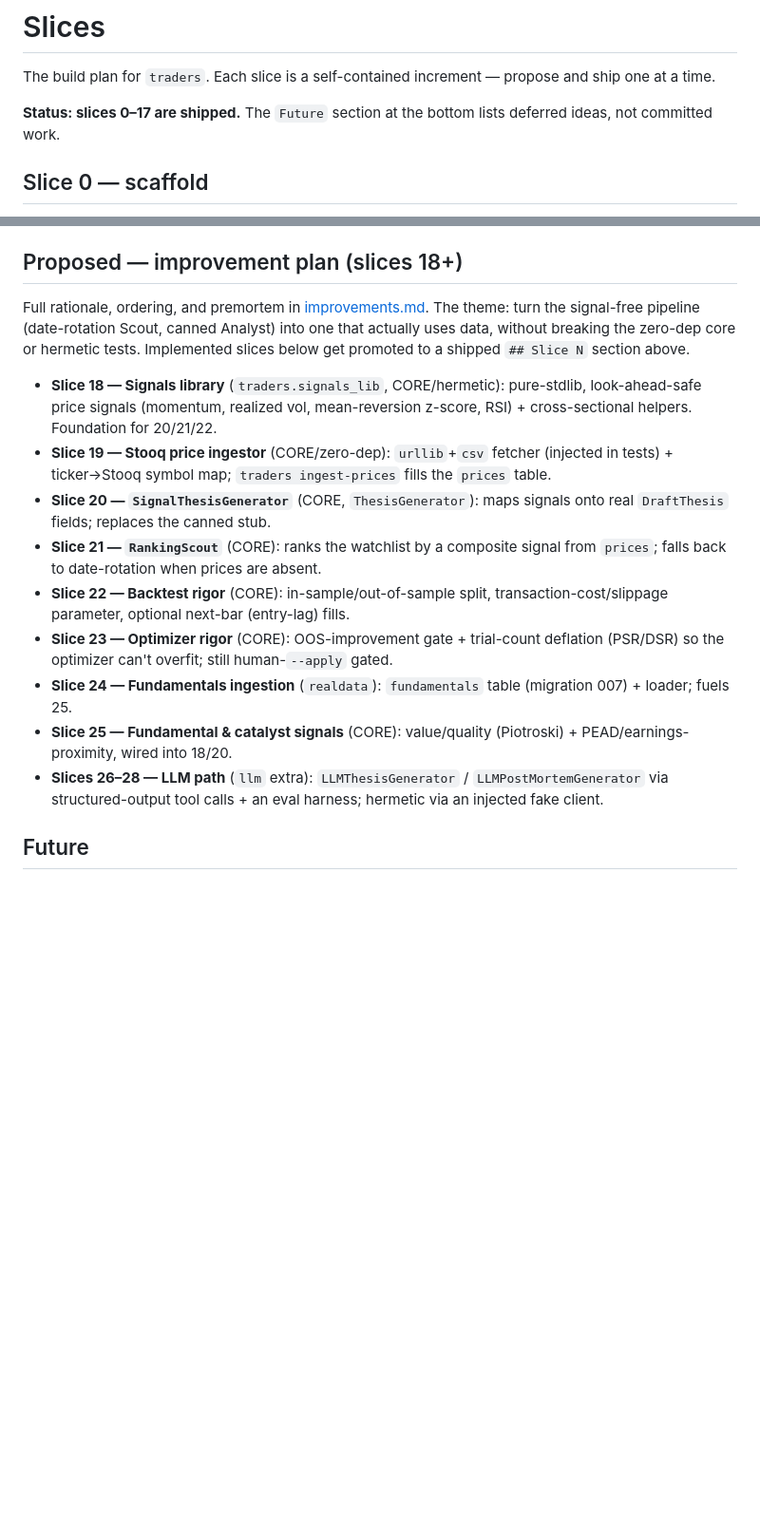
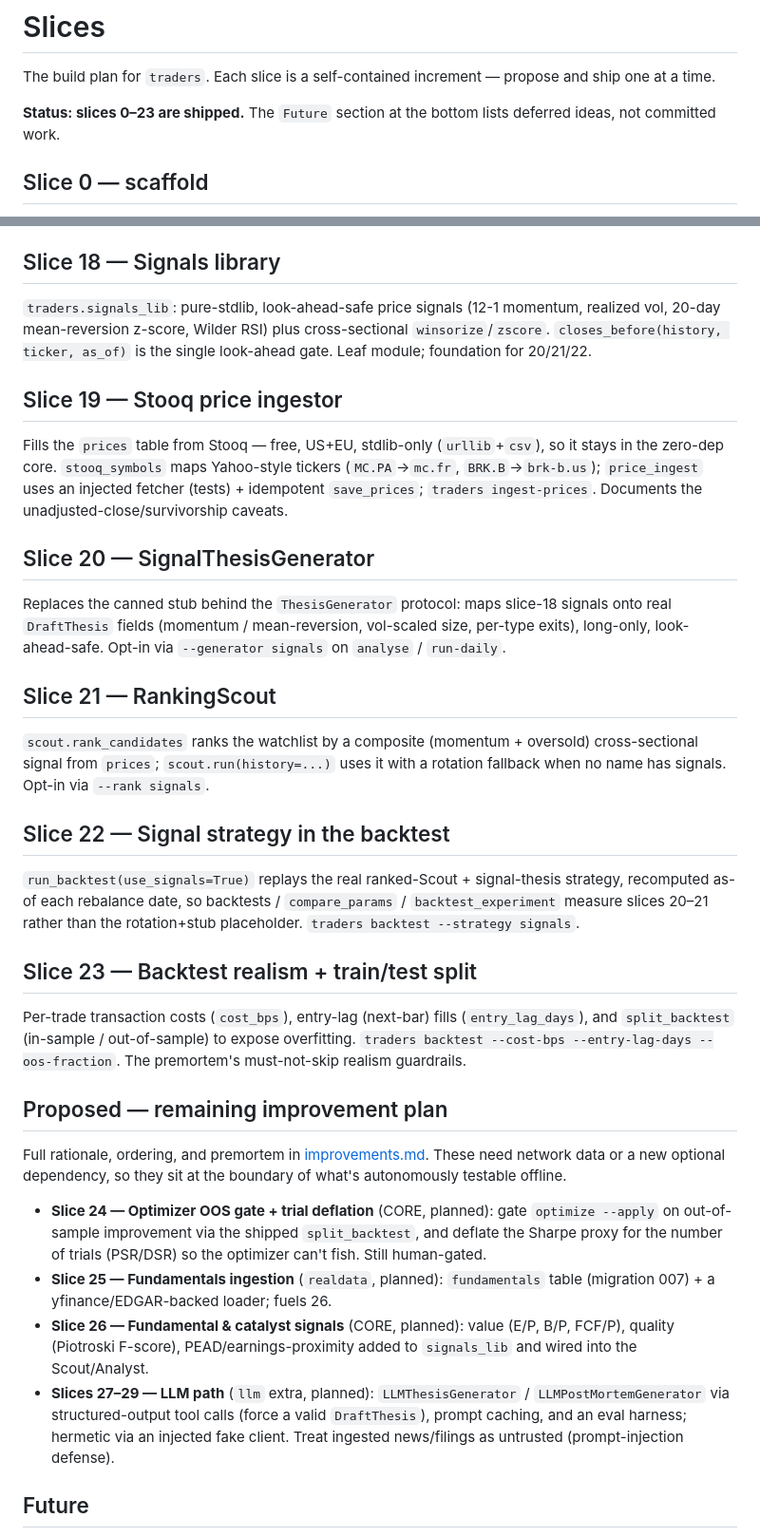
Before and after one commit to SoundofGoodbye/traders, a Markdown page: docs/slices.md, 2 parts joined by grey strips. Shown at 95% size. Rendered like a GitHub page; blank space fills up the shorter version.

Commit message:
docs: mark slices 18–23 shipped; restate remaining roadmap
Promotes the data-collection/analysis slices (signals library, Stooq ingestor,
signal thesis generator, ranked Scout, signal-strategy backtest, backtest
realism + train/test split) to shipped sections; the remaining items (optimizer
OOS gate, fundamentals ingestion + signals, LLM path) stay in the proposed list.

```diff
--- a/docs/slices.md
+++ b/docs/slices.md
@@ -2,7 +2,7 @@
 
 The build plan for `traders`. Each slice is a self-contained increment — propose and ship one at a time.
 
-**Status: slices 0–17 are shipped.** The `Future` section at the bottom lists deferred ideas, not committed work.
+**Status: slices 0–23 are shipped.** The `Future` section at the bottom lists deferred ideas, not committed work.
 
 ## Slice 0 — scaffold
 
@@ -136,22 +136,38 @@ The build plan for `traders`. Each slice is a self-contained increment — propo
 - `compare_params` and `backtest_experiment` evaluate a slice-16 proposal — current params vs the one proposed change — over the same history, so the Optimizer's suggestions become testable against history instead of a few live trades.
 - `traders backtest` CLI: `--source {synthetic,db}`, `--start/--end`, `--holding-days`, `--rebalance-days`, param overrides, `--compare-experiment ID`, `--format {text,markdown}`, `--output`. No new dependencies (stdlib only); migration is append-only; default `uv run pytest` stays hermetic.
 
-## Proposed — improvement plan (slices 18+)
+## Slice 18 — Signals library
 
-Full rationale, ordering, and premortem in [improvements.md](improvements.md). The
-theme: turn the signal-free pipeline (date-rotation Scout, canned Analyst) into one
-that actually uses data, without breaking the zero-dep core or hermetic tests.
-Implemented slices below get promoted to a shipped `## Slice N` section above.
+`traders.signals_lib`: pure-stdlib, look-ahead-safe price signals (12-1 momentum, realized vol, 20-day mean-reversion z-score, Wilder RSI) plus cross-sectional `winsorize`/`zscore`. `closes_before(history, ticker, as_of)` is the single look-ahead gate. Leaf module; foundation for 20/21/22.
 
-- **Slice 18 — Signals library** (`traders.signals_lib`, CORE/hermetic): pure-stdlib, look-ahead-safe price signals (momentum, realized vol, mean-reversion z-score, RSI) + cross-sectional helpers. Foundation for 20/21/22.
-- **Slice 19 — Stooq price ingestor** (CORE/zero-dep): `urllib`+`csv` fetcher (injected in tests) + ticker→Stooq symbol map; `traders ingest-prices` fills the `prices` table.
-- **Slice 20 — `SignalThesisGenerator`** (CORE, `ThesisGenerator`): maps signals onto real `DraftThesis` fields; replaces the canned stub.
-- **Slice 21 — `RankingScout`** (CORE): ranks the watchlist by a composite signal from `prices`; falls back to date-rotation when prices are absent.
-- **Slice 22 — Backtest rigor** (CORE): in-sample/out-of-sample split, transaction-cost/slippage parameter, optional next-bar (entry-lag) fills.
-- **Slice 23 — Optimizer rigor** (CORE): OOS-improvement gate + trial-count deflation (PSR/DSR) so the optimizer can't overfit; still human-`--apply` gated.
-- **Slice 24 — Fundamentals ingestion** (`realdata`): `fundamentals` table (migration 007) + loader; fuels 25.
-- **Slice 25 — Fundamental & catalyst signals** (CORE): value/quality (Piotroski) + PEAD/earnings-proximity, wired into 18/20.
-- **Slices 26–28 — LLM path** (`llm` extra): `LLMThesisGenerator` / `LLMPostMortemGenerator` via structured-output tool calls + an eval harness; hermetic via an injected fake client.
+## Slice 19 — Stooq price ingestor
+
+Fills the `prices` table from Stooq — free, US+EU, stdlib-only (`urllib`+`csv`), so it stays in the zero-dep core. `stooq_symbols` maps Yahoo-style tickers (`MC.PA`→`mc.fr`, `BRK.B`→`brk-b.us`); `price_ingest` uses an injected fetcher (tests) + idempotent `save_prices`; `traders ingest-prices`. Documents the unadjusted-close/survivorship caveats.
+
+## Slice 20 — SignalThesisGenerator
+
+Replaces the canned stub behind the `ThesisGenerator` protocol: maps slice-18 signals onto real `DraftThesis` fields (momentum / mean-reversion, vol-scaled size, per-type exits), long-only, look-ahead-safe. Opt-in via `--generator signals` on `analyse` / `run-daily`.
+
+## Slice 21 — RankingScout
+
+`scout.rank_candidates` ranks the watchlist by a composite (momentum + oversold) cross-sectional signal from `prices`; `scout.run(history=...)` uses it with a rotation fallback when no name has signals. Opt-in via `--rank signals`.
+
+## Slice 22 — Signal strategy in the backtest
+
+`run_backtest(use_signals=True)` replays the real ranked-Scout + signal-thesis strategy, recomputed as-of each rebalance date, so backtests / `compare_params` / `backtest_experiment` measure slices 20–21 rather than the rotation+stub placeholder. `traders backtest --strategy signals`.
+
+## Slice 23 — Backtest realism + train/test split
+
+Per-trade transaction costs (`cost_bps`), entry-lag (next-bar) fills (`entry_lag_days`), and `split_backtest` (in-sample / out-of-sample) to expose overfitting. `traders backtest --cost-bps --entry-lag-days --oos-fraction`. The premortem's must-not-skip realism guardrails.
+
+## Proposed — remaining improvement plan
+
+Full rationale, ordering, and premortem in [improvements.md](improvements.md). These need network data or a new optional dependency, so they sit at the boundary of what's autonomously testable offline.
+
+- **Slice 24 — Optimizer OOS gate + trial deflation** (CORE, planned): gate `optimize --apply` on out-of-sample improvement via the shipped `split_backtest`, and deflate the Sharpe proxy for the number of trials (PSR/DSR) so the optimizer can't fish. Still human-gated.
+- **Slice 25 — Fundamentals ingestion** (`realdata`, planned): `fundamentals` table (migration 007) + a yfinance/EDGAR-backed loader; fuels 26.
+- **Slice 26 — Fundamental & catalyst signals** (CORE, planned): value (E/P, B/P, FCF/P), quality (Piotroski F-score), PEAD/earnings-proximity added to `signals_lib` and wired into the Scout/Analyst.
+- **Slices 27–29 — LLM path** (`llm` extra, planned): `LLMThesisGenerator` / `LLMPostMortemGenerator` via structured-output tool calls (force a valid `DraftThesis`), prompt caching, and an eval harness; hermetic via an injected fake client. Treat ingested news/filings as untrusted (prompt-injection defense).
 
 ## Future
 
```
